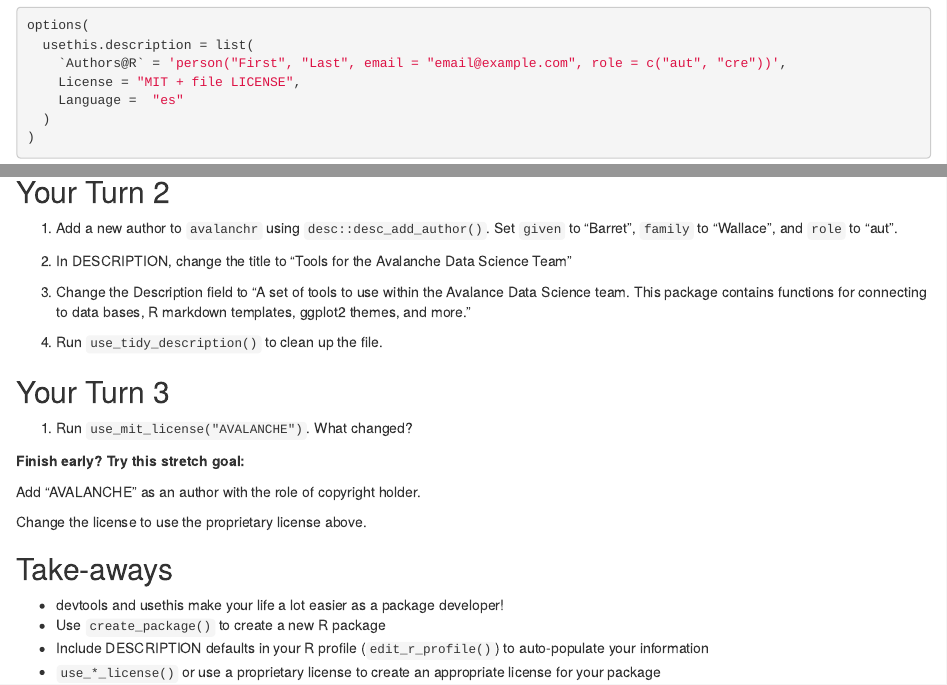
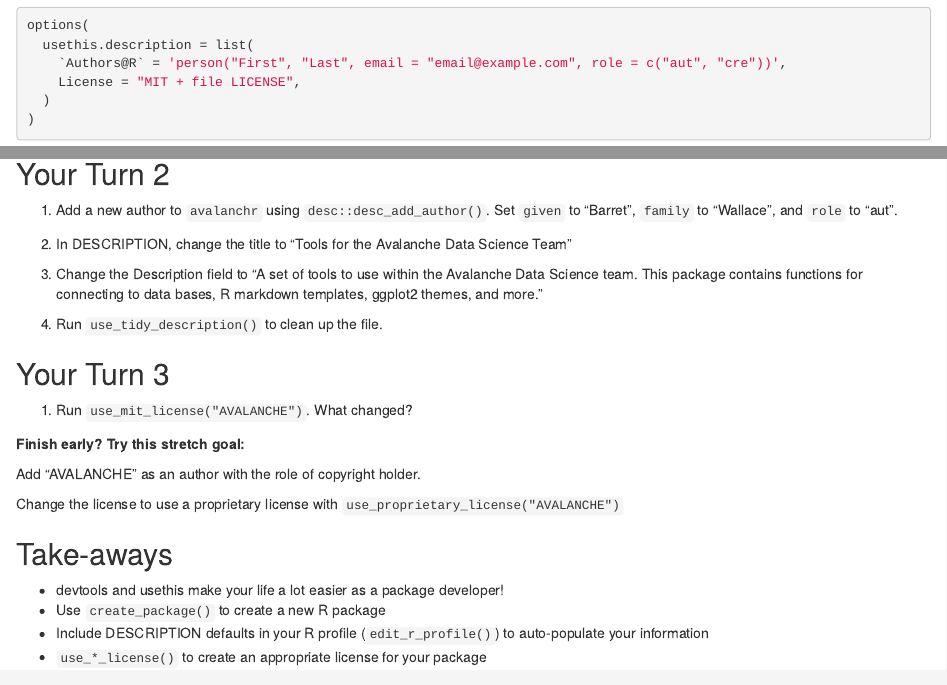
Before and after one commit to emptyfield-ds/r_packages_setup, an R Markdown document (exercises.Rmd): the page in a window 1100 px wide, from 350 px down, and a second part further down, joined at a grey line. Rendered offline with R 4.5, knitr and Pandoc, with nearby package versions; some code elsewhere in the file could not run offline.

Commit message:
Render module: 2021-12-31 15:56:18

````diff
--- a/exercises.Rmd
+++ b/exercises.Rmd
@@ -26,7 +26,6 @@ options(
   usethis.description = list(
     `Authors@R` = 'person("First", "Last", email = "email@example.com", role = c("aut", "cre"))',
     License = "MIT + file LICENSE",
-    Language =  "es"
   )
 )
 ```
@@ -47,7 +46,7 @@ Read the help page for `use_usethis()`. If there are any of these that you'd lik
 
 2. In DESCRIPTION, change the title to "Tools for the Avalanche Data Science Team"
 
-3. Change the Description field to "A set of tools to use within the Avalance Data Science team. This package contains functions for connecting to data bases, R markdown templates, ggplot2 themes, and more."
+3. Change the Description field to "A set of tools to use within the Avalanche Data Science team. This package contains functions for connecting to data bases, R markdown templates, ggplot2 themes, and more."
 
 4. Run `use_tidy_description()` to clean up the file.
 
@@ -59,12 +58,11 @@ Read the help page for `use_usethis()`. If there are any of these that you'd lik
 
 Add "AVALANCHE" as an author with the role of copyright holder.
 
-Change the license to use the proprietary license above.
-
+Change the license to use a proprietary license with `use_proprietary_license("AVALANCHE")`
 
 ## Take-aways
 
 * devtools and usethis make your life a lot easier as a package developer!
 * Use `create_package()` to create a new R package
 * Include DESCRIPTION defaults in your R profile (`edit_r_profile()`) to auto-populate your information
-* `use_*_license()` or use a proprietary license to create an appropriate license for your package
+* `use_*_license()` to create an appropriate license for your package
````
